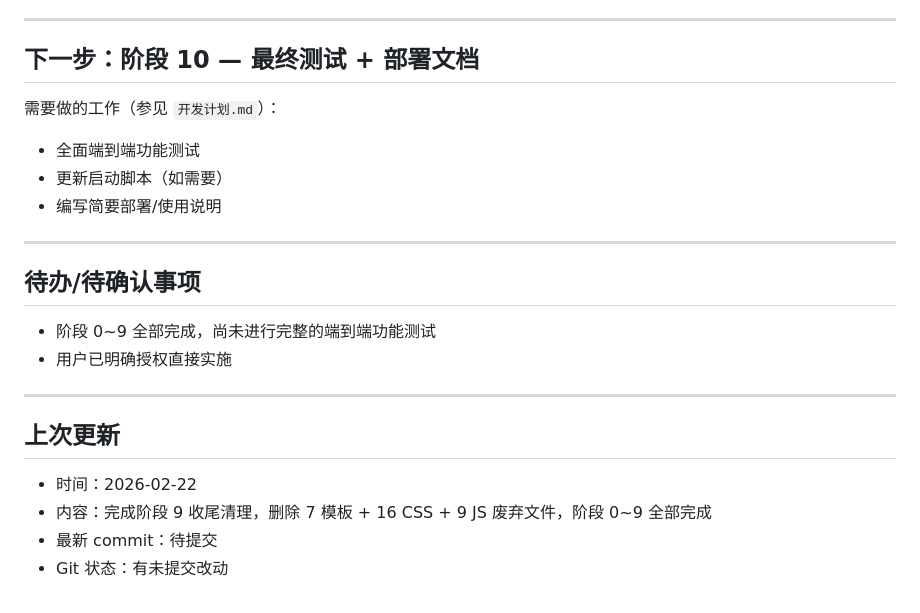
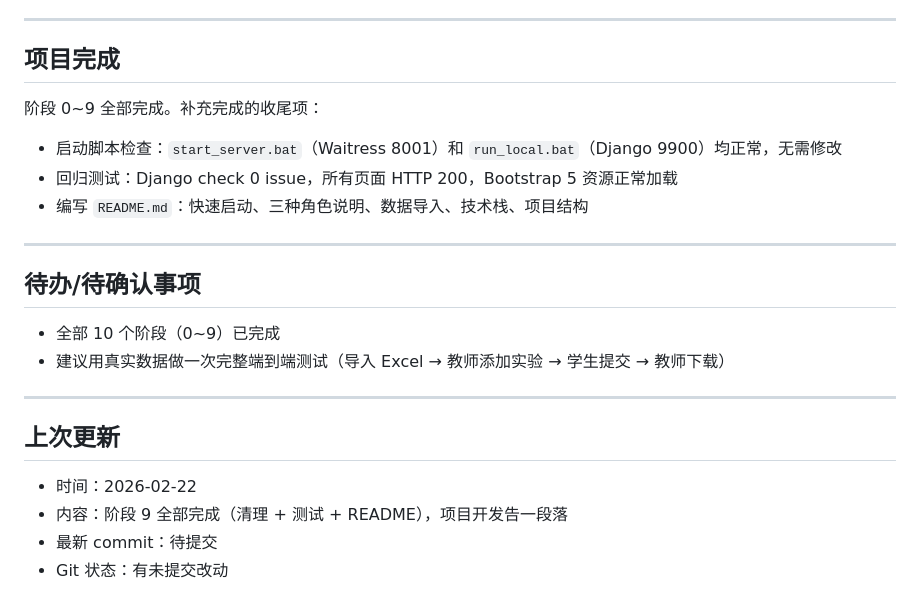
Before and after one commit to szdmgy/mycourse, a Markdown page: 当前工作状态.md, the part around the change. GitHub-like rendering.

```diff
--- a/当前工作状态.md
+++ b/当前工作状态.md
@@ -209,25 +209,25 @@ HomeworkFile 模型字段:
 
 ---
 
-## 下一步：阶段 10 — 最终测试 + 部署文档
+## 项目完成
 
-需要做的工作（参见 `开发计划.md`）：
-- 全面端到端功能测试
-- 更新启动脚本（如需要）
-- 编写简要部署/使用说明
+阶段 0~9 全部完成。补充完成的收尾项：
+- 启动脚本检查：`start_server.bat`（Waitress 8001）和 `run_local.bat`（Django 9900）均正常，无需修改
+- 回归测试：Django check 0 issue，所有页面 HTTP 200，Bootstrap 5 资源正常加载
+- 编写 `README.md`：快速启动、三种角色说明、数据导入、技术栈、项目结构
 
 ---
 
 ## 待办/待确认事项
 
-- 阶段 0~9 全部完成，尚未进行完整的端到端功能测试
-- 用户已明确授权直接实施
+- 全部 10 个阶段（0~9）已完成
+- 建议用真实数据做一次完整端到端测试（导入 Excel → 教师添加实验 → 学生提交 → 教师下载）
 
 ---
 
 ## 上次更新
 
 - 时间：2026-02-22
-- 内容：完成阶段 9 收尾清理，删除 7 模板 + 16 CSS + 9 JS 废弃文件，阶段 0~9 全部完成
+- 内容：阶段 9 全部完成（清理 + 测试 + README），项目开发告一段落
 - 最新 commit：待提交
 - Git 状态：有未提交改动
```
Also changed, not shown: README.md (added, +109 -0 lines).
